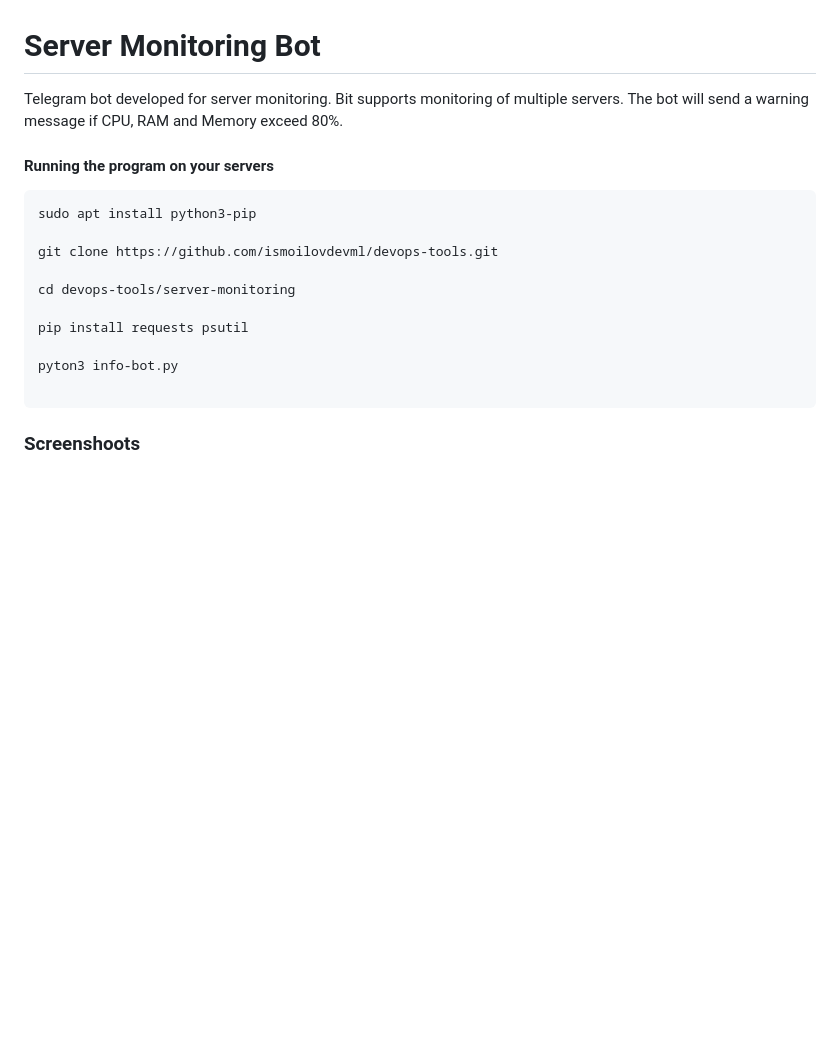
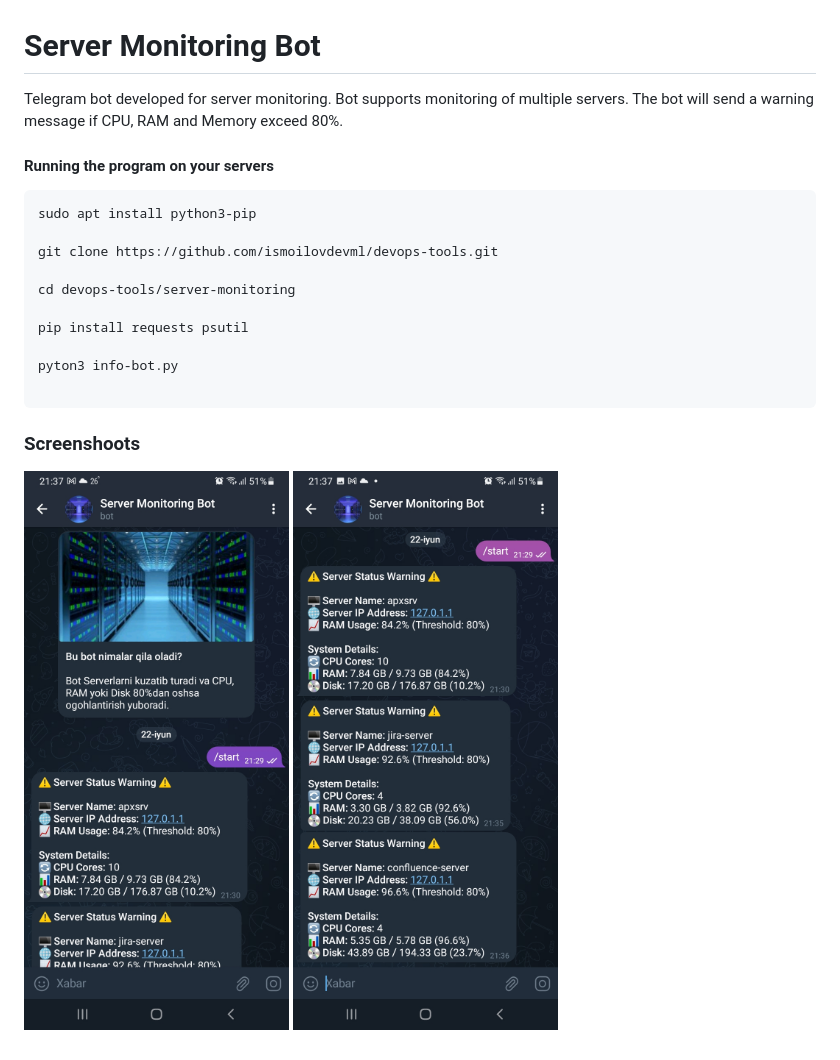
Before and after one commit to ismoilovdevml/devops-tools, a Markdown page: server-monitoring-bot/README.md, the part around the change. Drawn GitHub-style; pictures changed too: server-monitoring-bot/1.jpg, server-monitoring-bot/2.jpg; blank space fills up the shorter version.

Commit message:
added images

````diff
--- a/server-monitoring-bot/README.md
+++ b/server-monitoring-bot/README.md
@@ -1,6 +1,6 @@
 # Server Monitoring Bot
 
-Telegram bot developed for server monitoring. Bit supports monitoring of multiple servers. The bot will send a warning message if CPU, RAM and Memory exceed 80%.
+Telegram bot developed for server monitoring. Bot supports monitoring of multiple servers. The bot will send a warning message if CPU, RAM and Memory exceed 80%.
 
 #### Running the program on your servers
 
@@ -18,3 +18,6 @@ pyton3 info-bot.py
 ```
 
 ### Screenshoots
+
+![alt text](https://github.com/ismoilovdevml/devops-tools/blob/master/server-monitoring-bot/1.jpg)
+![alt text](https://github.com/ismoilovdevml/devops-tools/blob/master/server-monitoring-bot/2.jpg)
````
